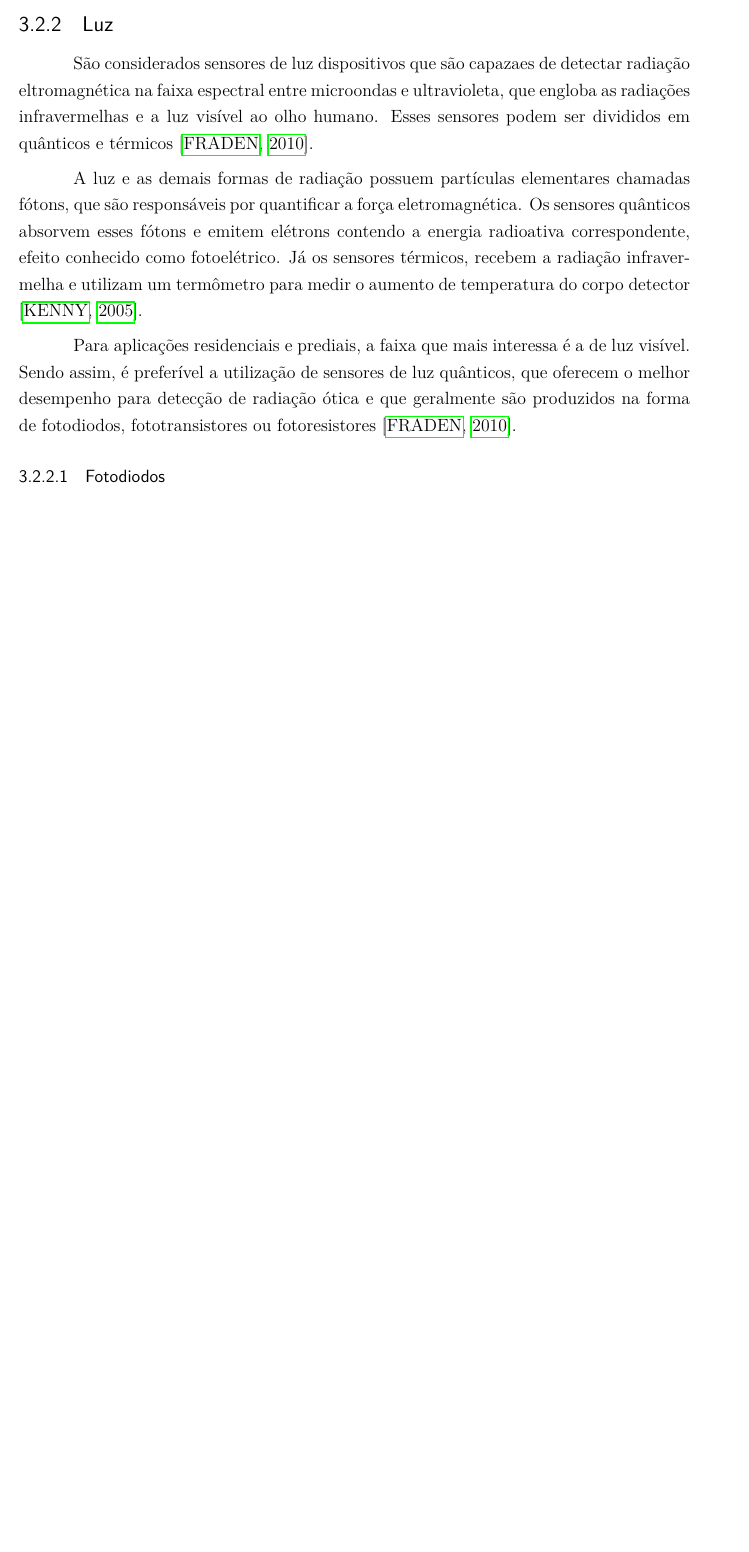
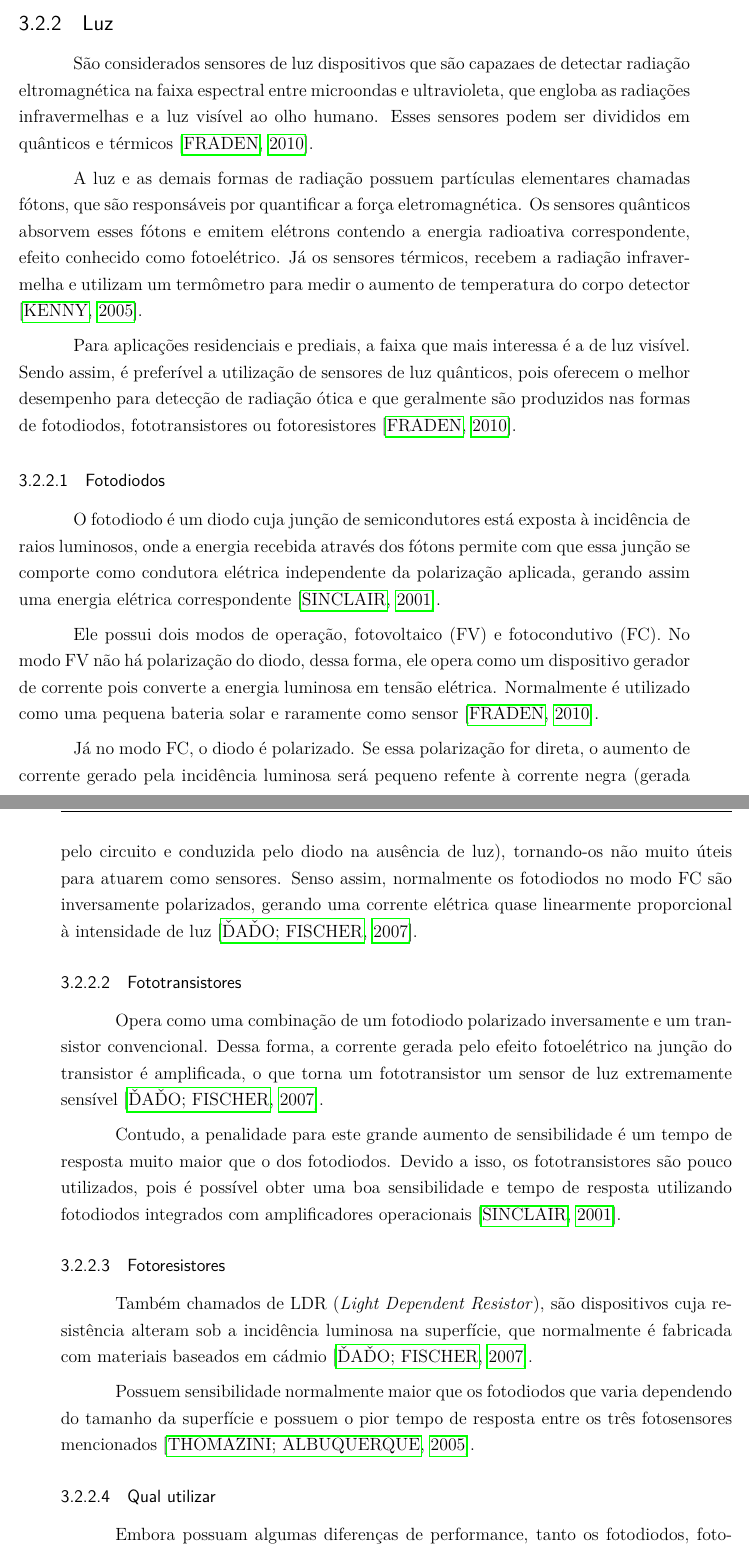
Before and after one commit to aldantas/term_paper-pt-br, a LaTeX thesis (monografia/monografia.tex, which reads monografia/Capitulos/cap3_sensores_atuadores.tex): part of page 36 of 43 before the commit and two parts of pages 36 and 37 of 45 after it, the two joined at a grey line, cut so that both start at the same text, the shorter picture padded with empty space. Compiled offline with pdfLaTeX.

Commit message:
Sensores - Luz

```diff
--- a/monografia/Capitulos/cap3_sensores_atuadores.tex
+++ b/monografia/Capitulos/cap3_sensores_atuadores.tex
@@ -181,11 +181,47 @@ humano. Esses sensores podem ser divididos em quânticos e térmicos \cite{frade
 A luz e as demais formas de radiação possuem partículas elementares chamadas fótons, que são responsáveis por
 quantificar a força eletromagnética. Os sensores quânticos absorvem esses fótons e emitem elétrons contendo a
 energia radioativa correspondente, efeito conhecido como fotoelétrico. Já os sensores térmicos, recebem a
-radiação infravermelha e utilizam um termômetro para medir o aumento de temperatura do corpo detector \cite{kenny2005}.
+radiação infravermelha e utilizam um termômetro para medir o aumento de temperatura do corpo detector
+\cite{kenny2005}.
 
 Para aplicações residenciais e prediais, a faixa que mais interessa é a de luz visível. Sendo assim, é
-preferível a utilização de sensores de luz quânticos, que oferecem o melhor desempenho para detecção de
-radiação ótica e que geralmente são produzidos na forma de fotodiodos, fototransistores ou fotoresistores
+preferível a utilização de sensores de luz quânticos, pois oferecem o melhor desempenho para detecção de
+radiação ótica e que geralmente são produzidos nas formas de fotodiodos, fototransistores ou fotoresistores
 \cite{fraden2010}.
 
 \subsubsection{Fotodiodos}
+O fotodiodo é um diodo cuja junção de semicondutores está exposta à incidência de raios luminosos, onde a
+energia recebida através dos fótons permite com que essa junção se comporte como condutora elétrica
+independente da polarização aplicada, gerando assim uma energia elétrica correspondente \cite{sinclair2001}.
+
+Ele possui dois modos de operação, fotovoltaico (FV) e fotocondutivo (FC). No modo FV não há polarização do
+diodo, dessa forma, ele opera como um dispositivo gerador de corrente pois converte a energia luminosa em
+tensão elétrica. Normalmente é utilizado como uma pequena bateria solar e raramente como sensor \cite{fraden2010}.
+
+Já no modo FC, o diodo é polarizado. Se essa polarização for direta, o aumento de corrente gerado pela
+incidência luminosa será pequeno refente à corrente negra (gerada pelo circuito e conduzida pelo diodo na
+ausência de luz), tornando-os não muito úteis para atuarem como sensores. Senso assim, normalmente os
+fotodiodos no modo FC são inversamente polarizados, gerando uma corrente elétrica quase linearmente
+proporcional à intensidade de luz \cite{dado_fischer2007}.
+
+\subsubsection{Fototransistores}
+Opera como uma combinação de um fotodiodo polarizado inversamente e um transistor convencional. Dessa forma,
+a corrente gerada pelo efeito fotoelétrico na junção do transistor é amplificada, o que torna um
+fototransistor um sensor de luz extremamente sensível \cite{dado_fischer2007}.
+
+Contudo, a penalidade para este grande aumento de sensibilidade é um tempo de resposta muito maior que o dos
+fotodiodos. Devido a isso, os fototransistores são pouco utilizados, pois é possível obter uma boa
+sensibilidade e tempo de resposta utilizando fotodiodos integrados com amplificadores operacionais
+\cite{sinclair2001}.
+
+\subsubsection{Fotoresistores}
+Também chamados de LDR (\textit{Light Dependent Resistor}), são dispositivos cuja resistência alteram sob a
+incidência luminosa na superfície, que normalmente é fabricada com materiais baseados em cádmio
+\cite{dado_fischer2007}.
+
+Possuem sensibilidade normalmente maior que os fotodiodos que varia dependendo do tamanho da superfície e
+possuem o pior tempo de resposta entre os três fotosensores mencionados \cite{thomazini_albuquerque2005}.
+
+\subsubsection{Qual utilizar}
+Embora possuam algumas diferenças de performance, tanto os fotodiodos, fototransisotres e fotoresistores
+possuem baixo custo e são opções válidas para atuarem como sensores de luz em uma aplicação residencial.
```
Also changed, not shown: monografia/bibliografia.bib (+10 -0 lines).
